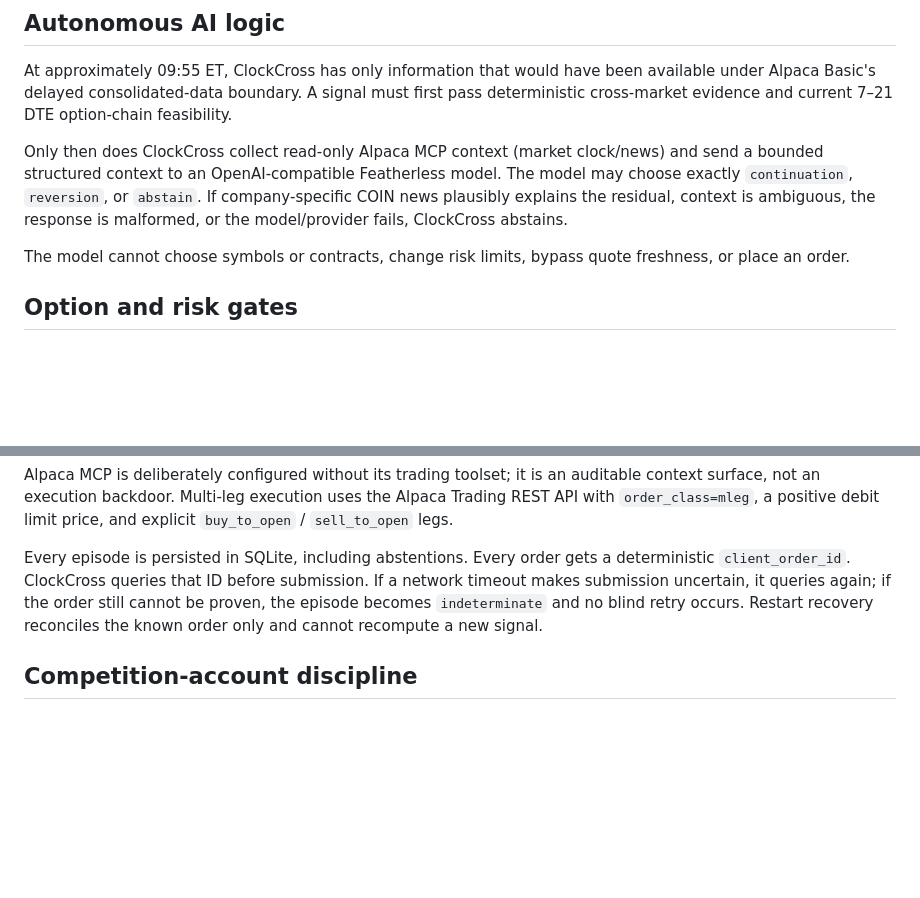
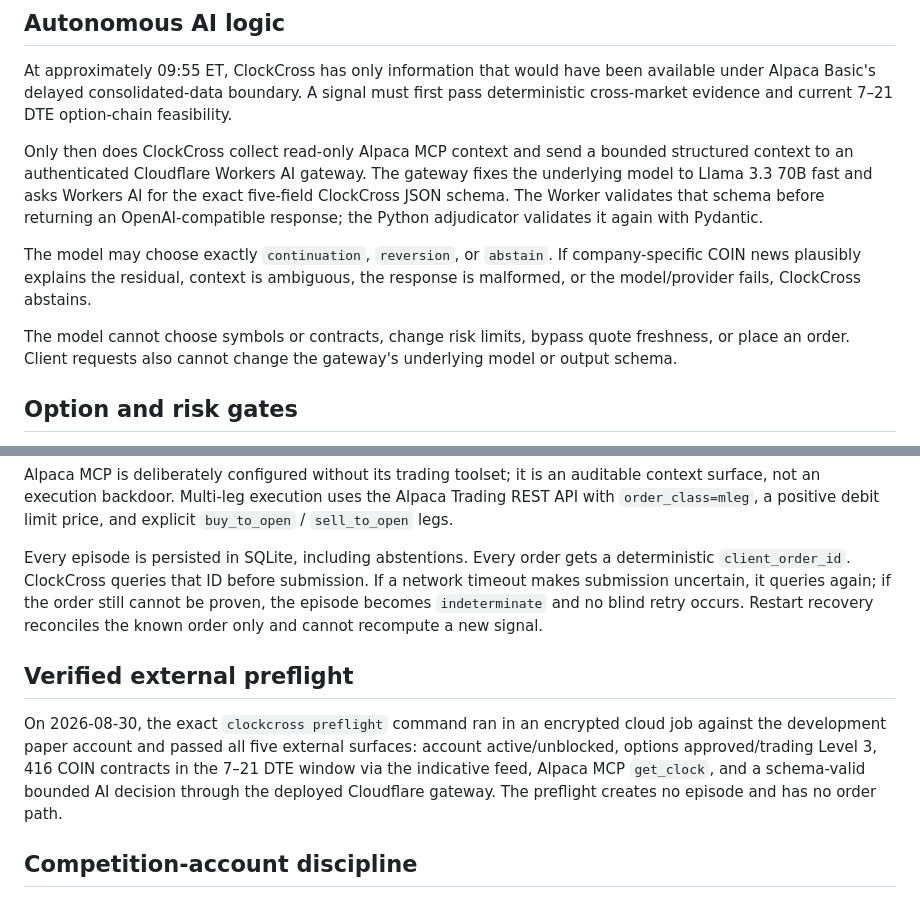
Before and after one commit to AKzar1el/clockcross, a Markdown page: docs/ONE_PAGE_WRITEUP.md, 2 parts joined by grey strips. GitHub-like rendering; blank space fills up the shorter version.

Commit message:
docs: document schema-bounded Cloudflare AI gateway

```diff
--- a/docs/ONE_PAGE_WRITEUP.md
+++ b/docs/ONE_PAGE_WRITEUP.md
@@ -14,9 +14,11 @@ The approved mutation makes **COIN the only execution candidate**. MSTR remains
 
 At approximately 09:55 ET, ClockCross has only information that would have been available under Alpaca Basic's delayed consolidated-data boundary. A signal must first pass deterministic cross-market evidence and current 7–21 DTE option-chain feasibility.
 
-Only then does ClockCross collect read-only Alpaca MCP context (market clock/news) and send a bounded structured context to an OpenAI-compatible Featherless model. The model may choose exactly `continuation`, `reversion`, or `abstain`. If company-specific COIN news plausibly explains the residual, context is ambiguous, the response is malformed, or the model/provider fails, ClockCross abstains.
+Only then does ClockCross collect read-only Alpaca MCP context and send a bounded structured context to an authenticated Cloudflare Workers AI gateway. The gateway fixes the underlying model to Llama 3.3 70B fast and asks Workers AI for the exact five-field ClockCross JSON schema. The Worker validates that schema before returning an OpenAI-compatible response; the Python adjudicator validates it again with Pydantic.
 
-The model cannot choose symbols or contracts, change risk limits, bypass quote freshness, or place an order.
+The model may choose exactly `continuation`, `reversion`, or `abstain`. If company-specific COIN news plausibly explains the residual, context is ambiguous, the response is malformed, or the model/provider fails, ClockCross abstains.
+
+The model cannot choose symbols or contracts, change risk limits, bypass quote freshness, or place an order. Client requests also cannot change the gateway's underlying model or output schema.
 
 ## Option and risk gates
 
@@ -32,6 +34,10 @@ Alpaca MCP is deliberately configured without its trading toolset; it is an audi
 
 Every episode is persisted in SQLite, including abstentions. Every order gets a deterministic `client_order_id`. ClockCross queries that ID before submission. If a network timeout makes submission uncertain, it queries again; if the order still cannot be proven, the episode becomes `indeterminate` and no blind retry occurs. Restart recovery reconciles the known order only and cannot recompute a new signal.
 
+## Verified external preflight
+
+On 2026-08-30, the exact `clockcross preflight` command ran in an encrypted cloud job against the development paper account and passed all five external surfaces: account active/unblocked, options approved/trading Level 3, 416 COIN contracts in the 7–21 DTE window via the indicative feed, Alpaca MCP `get_clock`, and a schema-valid bounded AI decision through the deployed Cloudflare gateway. The preflight creates no episode and has no order path.
+
 ## Competition-account discipline
 
 Development order tests use a separate Alpaca paper account and require an explicit opt-in flag. Competition mode rejects that flag. Before its first episode, the dedicated judging account must be active, unblocked, options Level 3, have no open positions, and have exactly `$100,000` equity. The original research verdict remains `MUTATE`; the approved mutation is tracked explicitly rather than rewriting history.
```
